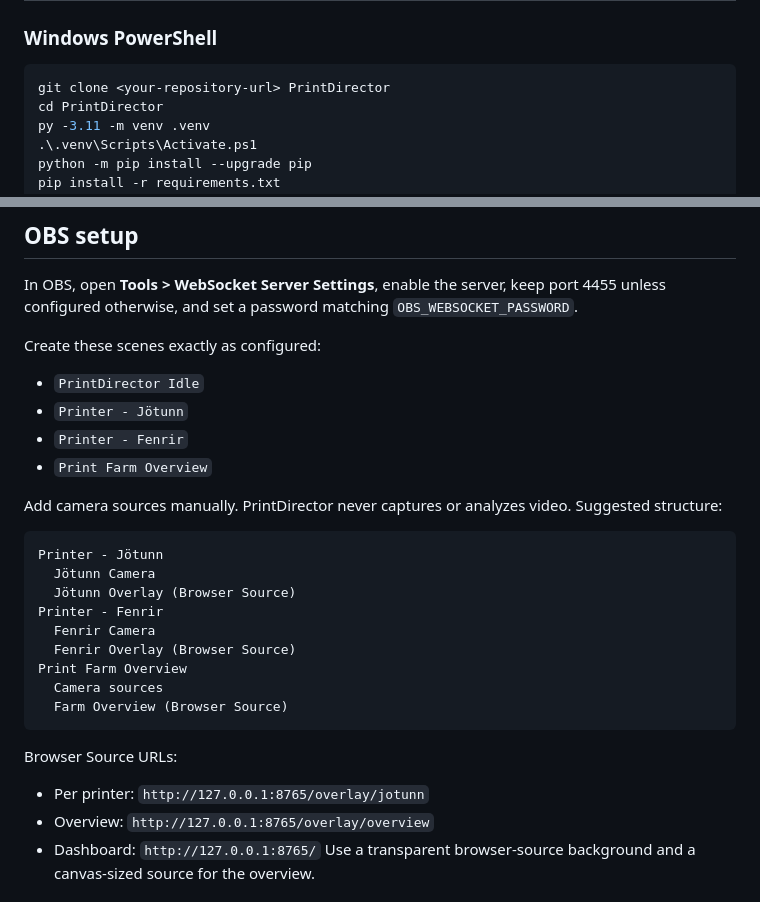
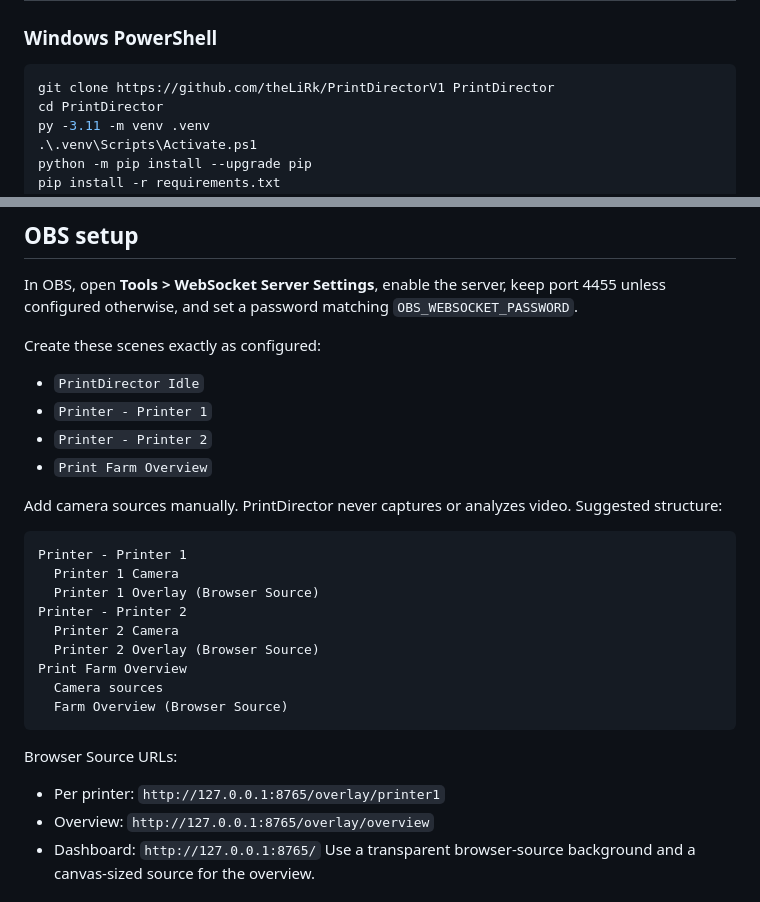
Before and after one commit to theLiRk/PrintDirectorV1, a Markdown page: README.md, 2 parts joined by grey strips. Rendered like a GitHub page.

Commit message:
Revise installation steps and printer scene details
Updated installation instructions and printer scene configurations in README.md.

````diff
--- a/README.md
+++ b/README.md
@@ -15,7 +15,7 @@ Python 3.11+, Moonraker, and OBS Studio with WebSocket v5 enabled. OBS 28+ inclu
 ## Install
 ### Windows PowerShell
 ```powershell
-git clone <your-repository-url> PrintDirector
+git clone https://github.com/theLiRk/PrintDirectorV1 PrintDirector
 cd PrintDirector
 py -3.11 -m venv .venv
 .\.venv\Scripts\Activate.ps1
@@ -49,24 +49,24 @@ In OBS, open **Tools > WebSocket Server Settings**, enable the server, keep port
 
 Create these scenes exactly as configured:
 - `PrintDirector Idle`
-- `Printer - Jötunn`
-- `Printer - Fenrir`
+- `Printer - Printer 1`
+- `Printer - Printer 2`
 - `Print Farm Overview`
 
 Add camera sources manually. PrintDirector never captures or analyzes video. Suggested structure:
 ```text
-Printer - Jötunn
-  Jötunn Camera
-  Jötunn Overlay (Browser Source)
-Printer - Fenrir
-  Fenrir Camera
-  Fenrir Overlay (Browser Source)
+Printer - Printer 1
+  Printer 1 Camera
+  Printer 1 Overlay (Browser Source)
+Printer - Printer 2
+  Printer 2 Camera
+  Printer 2 Overlay (Browser Source)
 Print Farm Overview
   Camera sources
   Farm Overview (Browser Source)
 ```
 Browser Source URLs:
-- Per printer: `http://127.0.0.1:8765/overlay/jotunn`
+- Per printer: `http://127.0.0.1:8765/overlay/printer1`
 - Overview: `http://127.0.0.1:8765/overlay/overview`
 - Dashboard: `http://127.0.0.1:8765/`
 Use a transparent browser-source background and a canvas-sized source for the overview.
````
